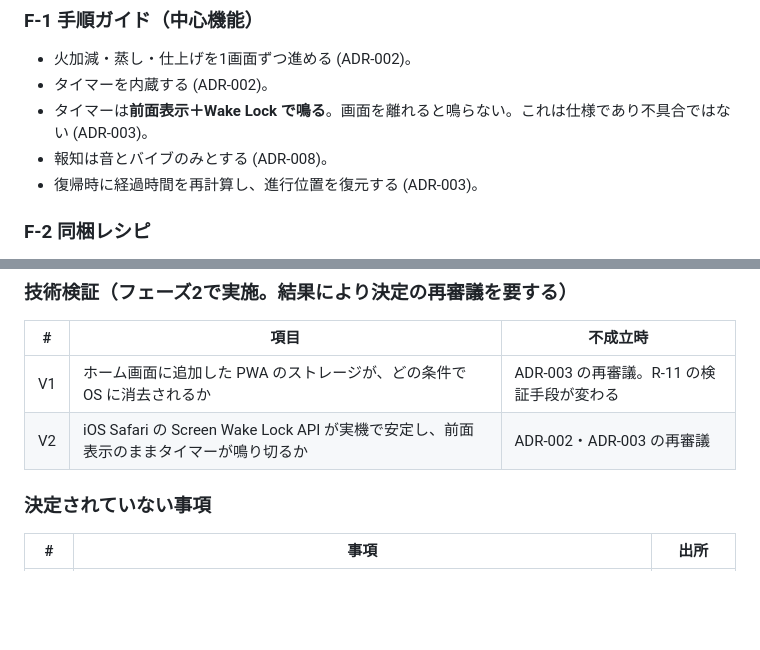
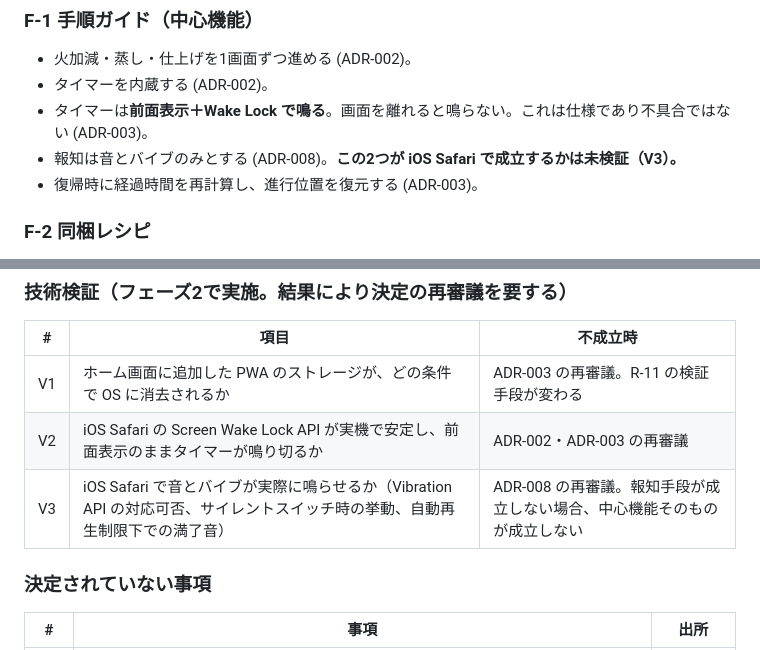
Before and after one commit to happy-hy-hub/gyoza, a Markdown page: docs/requirements/spec.md, 2 parts joined by grey strips. Drawn GitHub-style; blank space fills up the shorter version.

```diff
--- a/docs/requirements/spec.md
+++ b/docs/requirements/spec.md
@@ -58,7 +58,7 @@
 - 火加減・蒸し・仕上げを1画面ずつ進める (ADR-002)。
 - タイマーを内蔵する (ADR-002)。
 - タイマーは**前面表示＋Wake Lock で鳴る**。画面を離れると鳴らない。これは仕様であり不具合ではない (ADR-003)。
-- 報知は音とバイブのみとする (ADR-008)。
+- 報知は音とバイブのみとする (ADR-008)。**この2つが iOS Safari で成立するかは未検証（V3）。**
 - 復帰時に経過時間を再計算し、進行位置を復元する (ADR-003)。
 
 ### F-2 同梱レシピ
@@ -216,6 +216,7 @@ MVP 完了は**必須**と**推奨**の二分で定義する。必須を満た
 | --- | --- | --- |
 | V1 | ホーム画面に追加した PWA のストレージが、どの条件で OS に消去されるか | ADR-003 の再審議。R-11 の検証手段が変わる |
 | V2 | iOS Safari の Screen Wake Lock API が実機で安定し、前面表示のままタイマーが鳴り切るか | ADR-002・ADR-003 の再審議 |
+| V3 | iOS Safari で音とバイブが実際に鳴らせるか（Vibration API の対応可否、サイレントスイッチ時の挙動、自動再生制限下での満了音） | ADR-008 の再審議。報知手段が成立しない場合、中心機能そのものが成立しない |
 
 ### 決定されていない事項
 
```
Also changed, not shown: CLAUDE.md (+2 -0 lines), docs/research/v1-v3-research-brief.md (added, +142 -0 lines).
